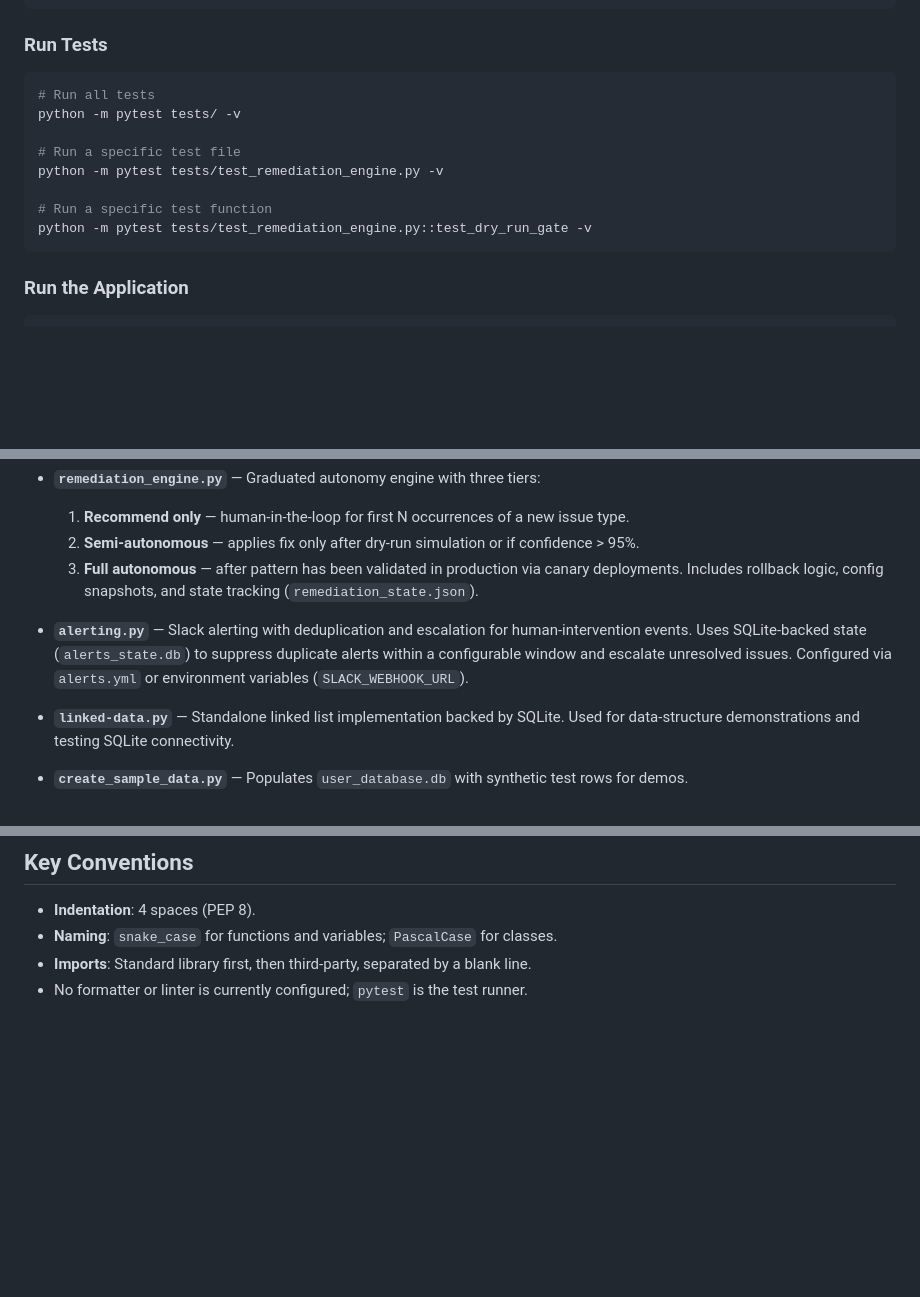
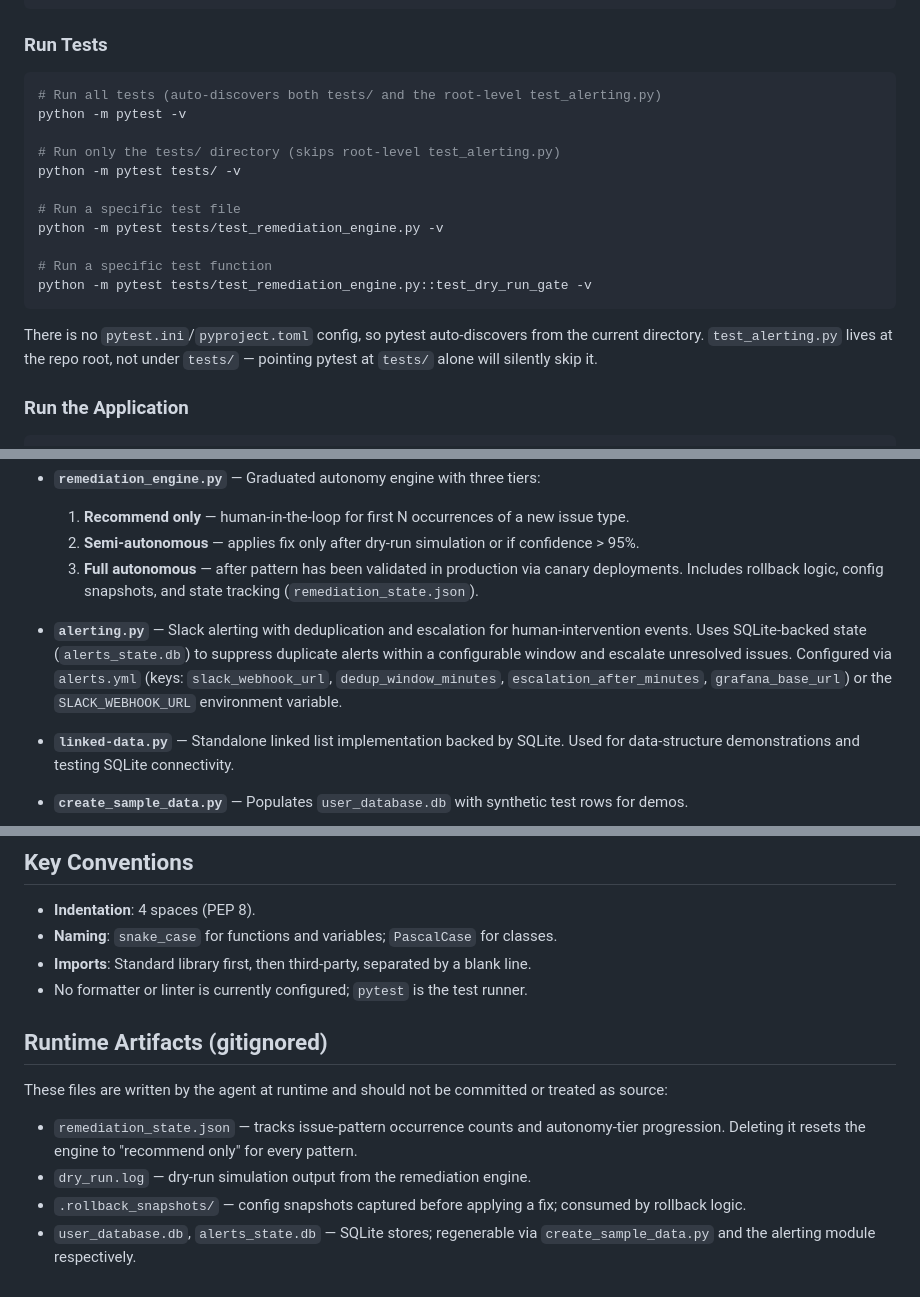
Before and after one commit to Incorpify-LLC/rootmedic, a Markdown page: CLAUDE.md, 3 parts joined by grey strips. GitHub-like rendering; blank space fills up the shorter version.

Commit message:
Update CLAUDE.md with corrected test command and runtime artifacts
Fix `pytest tests/ -v` skipping the root-level test_alerting.py, document
alerts.yml tuning keys, ci/run_demo.sh, ci/KNOWN_ISSUES.md, and the
gitignored runtime artifacts written by the agent.

Co-Authored-By: Claude Opus 4.7 <noreply@anthropic.com>

````diff
--- a/CLAUDE.md
+++ b/CLAUDE.md
@@ -46,7 +46,10 @@ pip install -r requirements.txt   # installs requests, pytest
 ### Run Tests
 
 ```bash
-# Run all tests
+# Run all tests (auto-discovers both tests/ and the root-level test_alerting.py)
+python -m pytest -v
+
+# Run only the tests/ directory (skips root-level test_alerting.py)
 python -m pytest tests/ -v
 
 # Run a specific test file
@@ -55,6 +58,8 @@ python -m pytest tests/test_remediation_engine.py -v
 # Run a specific test function
 python -m pytest tests/test_remediation_engine.py::test_dry_run_gate -v
 ```
+
+There is no `pytest.ini`/`pyproject.toml` config, so pytest auto-discovers from the current directory. `test_alerting.py` lives at the repo root, not under `tests/` — pointing pytest at `tests/` alone will silently skip it.
 
 ### Run the Application
 
@@ -90,7 +95,7 @@ ollama create rootmedic -f Modelfile
   3. **Full autonomous** — after pattern has been validated in production via canary deployments.
   Includes rollback logic, config snapshots, and state tracking (`remediation_state.json`).
 
-- **`alerting.py`** — Slack alerting with deduplication and escalation for human-intervention events. Uses SQLite-backed state (`alerts_state.db`) to suppress duplicate alerts within a configurable window and escalate unresolved issues. Configured via `alerts.yml` or environment variables (`SLACK_WEBHOOK_URL`).
+- **`alerting.py`** — Slack alerting with deduplication and escalation for human-intervention events. Uses SQLite-backed state (`alerts_state.db`) to suppress duplicate alerts within a configurable window and escalate unresolved issues. Configured via `alerts.yml` (keys: `slack_webhook_url`, `dedup_window_minutes`, `escalation_after_minutes`, `grafana_base_url`) or the `SLACK_WEBHOOK_URL` environment variable.
 
 - **`linked-data.py`** — Standalone linked list implementation backed by SQLite. Used for data-structure demonstrations and testing SQLite connectivity.
 
@@ -127,3 +134,12 @@ ollama create rootmedic -f Modelfile
 - **Naming**: `snake_case` for functions and variables; `PascalCase` for classes.
 - **Imports**: Standard library first, then third-party, separated by a blank line.
 - No formatter or linter is currently configured; `pytest` is the test runner.
+
+## Runtime Artifacts (gitignored)
+
+These files are written by the agent at runtime and should not be committed or treated as source:
+
+- `remediation_state.json` — tracks issue-pattern occurrence counts and autonomy-tier progression. Deleting it resets the engine to "recommend only" for every pattern.
+- `dry_run.log` — dry-run simulation output from the remediation engine.
+- `.rollback_snapshots/` — config snapshots captured before applying a fix; consumed by rollback logic.
+- `user_database.db`, `alerts_state.db` — SQLite stores; regenerable via `create_sample_data.py` and the alerting module respectively.
````
Also changed, not shown: other parts of CLAUDE.md (+2 -0 lines).
